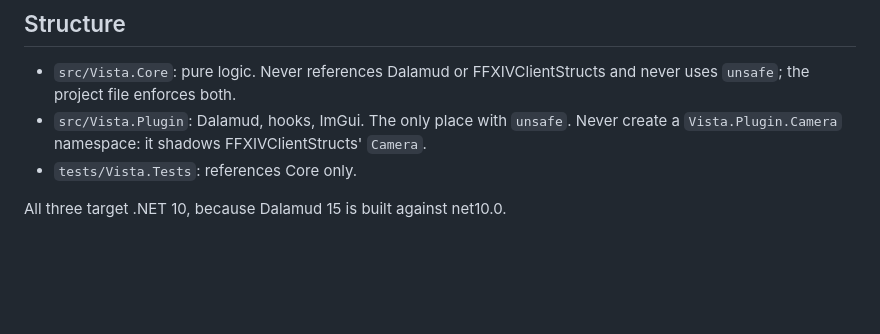
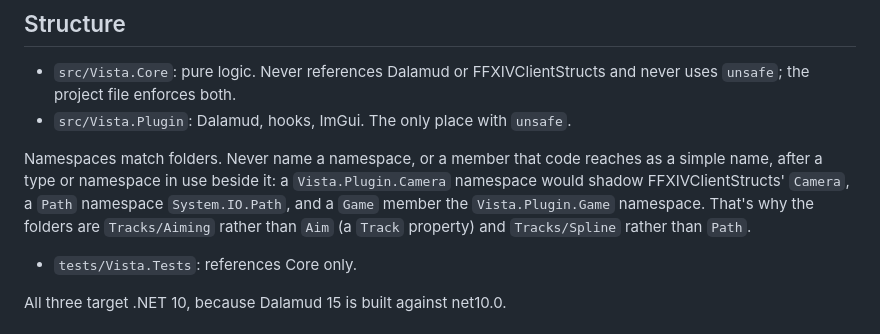
Before and after one commit to psenxiv/vista, a Markdown page: CLAUDE.md, the part around the change. GitHub-like rendering; blank space fills up the shorter version.

Commit message:
docs(claude) namespaces match folders and never shadow a neighbour

```diff
--- a/CLAUDE.md
+++ b/CLAUDE.md
@@ -27,7 +27,9 @@ Go longer only for something a reader cannot infer: a non-obvious unit, a constr
 ## Structure
 
 - `src/Vista.Core`: pure logic. Never references Dalamud or FFXIVClientStructs and never uses `unsafe`; the project file enforces both.
-- `src/Vista.Plugin`: Dalamud, hooks, ImGui. The only place with `unsafe`. Never create a `Vista.Plugin.Camera` namespace: it shadows FFXIVClientStructs' `Camera`.
+- `src/Vista.Plugin`: Dalamud, hooks, ImGui. The only place with `unsafe`.
+
+Namespaces match folders. Never name a namespace, or a member that code reaches as a simple name, after a type or namespace in use beside it: a `Vista.Plugin.Camera` namespace would shadow FFXIVClientStructs' `Camera`, a `Path` namespace `System.IO.Path`, and a `Game` member the `Vista.Plugin.Game` namespace. That's why the folders are `Tracks/Aiming` rather than `Aim` (a `Track` property) and `Tracks/Spline` rather than `Path`.
 - `tests/Vista.Tests`: references Core only.
 
 All three target .NET 10, because Dalamud 15 is built against net10.0.
```
